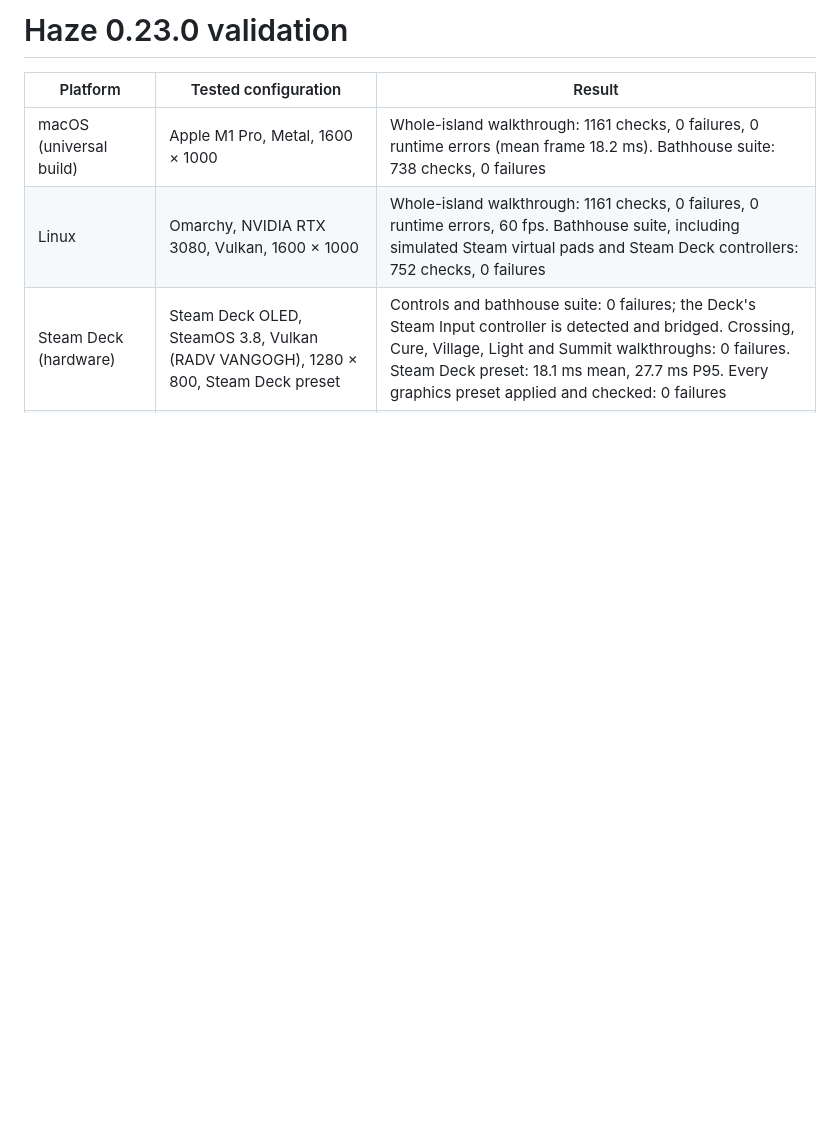
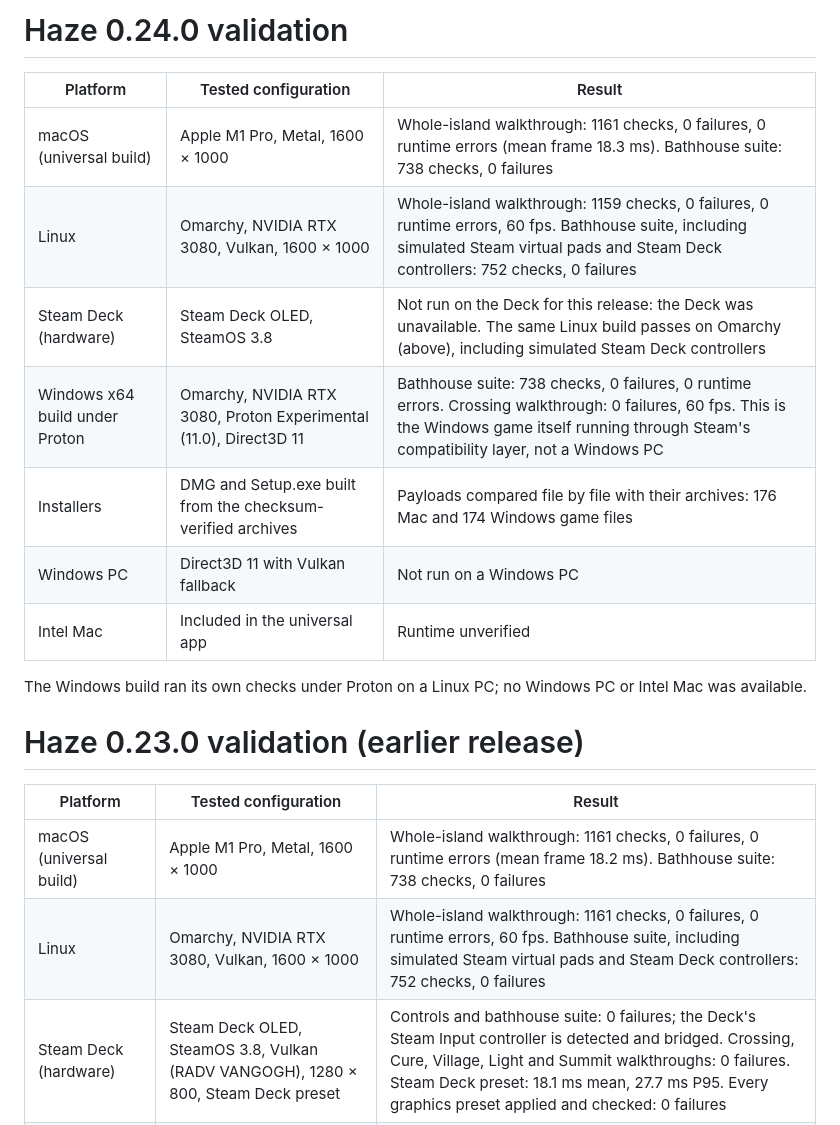
Before and after one commit to gazhenko/haze, a Markdown page: VALIDATION.md, the part around the change. GitHub-like rendering; blank space fills up the shorter version.

```diff
--- a/VALIDATION.md
+++ b/VALIDATION.md
@@ -1,4 +1,18 @@
-# Haze 0.23.0 validation
+# Haze 0.24.0 validation
+
+| Platform | Tested configuration | Result |
+| --- | --- | --- |
+| macOS (universal build) | Apple M1 Pro, Metal, 1600 × 1000 | Whole-island walkthrough: 1161 checks, 0 failures, 0 runtime errors (mean frame 18.3 ms). Bathhouse suite: 738 checks, 0 failures |
+| Linux | Omarchy, NVIDIA RTX 3080, Vulkan, 1600 × 1000 | Whole-island walkthrough: 1159 checks, 0 failures, 0 runtime errors, 60 fps. Bathhouse suite, including simulated Steam virtual pads and Steam Deck controllers: 752 checks, 0 failures |
+| Steam Deck (hardware) | Steam Deck OLED, SteamOS 3.8 | Not run on the Deck for this release: the Deck was unavailable. The same Linux build passes on Omarchy (above), including simulated Steam Deck controllers |
+| Windows x64 build under Proton | Omarchy, NVIDIA RTX 3080, Proton Experimental (11.0), Direct3D 11 | Bathhouse suite: 738 checks, 0 failures, 0 runtime errors. Crossing walkthrough: 0 failures, 60 fps. This is the Windows game itself running through Steam's compatibility layer, not a Windows PC |
+| Installers | DMG and Setup.exe built from the checksum-verified archives | Payloads compared file by file with their archives: 176 Mac and 174 Windows game files |
+| Windows PC | Direct3D 11 with Vulkan fallback | Not run on a Windows PC |
+| Intel Mac | Included in the universal app | Runtime unverified |
+
+The Windows build ran its own checks under Proton on a Linux PC; no Windows PC or Intel Mac was available.
+
+# Haze 0.23.0 validation (earlier release)
 
 | Platform | Tested configuration | Result |
 | --- | --- | --- |
```
Also changed, not shown: README.md (+20 -14 lines), images/the-picture-gallery.jpg (added), 1 other file.
